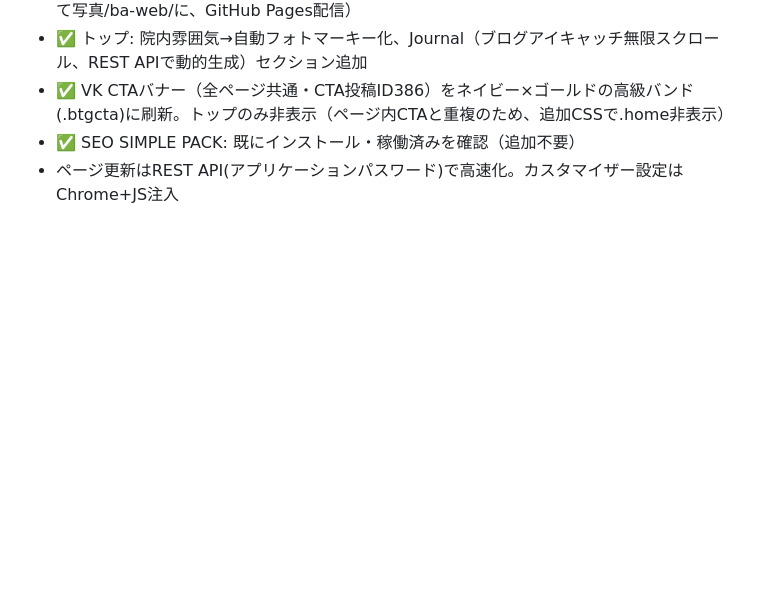
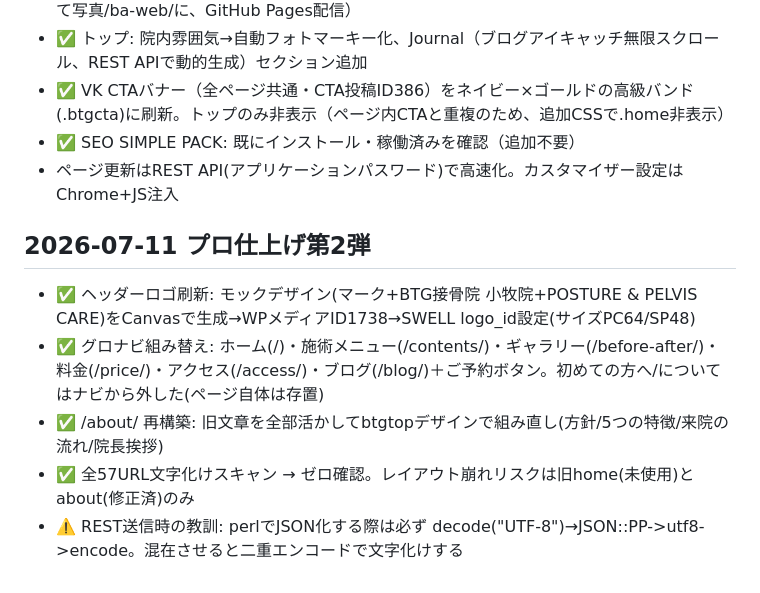
Before and after one commit to BoneTechGroup/btg-komaki-site, a Markdown page: 作業メモ.md, the part around the change. Rendered like a GitHub page; blank space fills up the shorter version.

Commit message:
作業メモ: ロゴ刷新・ナビ組替・about再構築・全ページ点検

```diff
--- a/作業メモ.md
+++ b/作業メモ.md
@@ -42,3 +42,10 @@
 - ✅ VK CTAバナー（全ページ共通・CTA投稿ID386）をネイビー×ゴールドの高級バンド(.btgcta)に刷新。トップのみ非表示（ページ内CTAと重複のため、追加CSSで.home非表示）
 - ✅ SEO SIMPLE PACK: 既にインストール・稼働済みを確認（追加不要）
 - ページ更新はREST API(アプリケーションパスワード)で高速化。カスタマイザー設定はChrome+JS注入
+
+## 2026-07-11 プロ仕上げ第2弾
+- ✅ ヘッダーロゴ刷新: モックデザイン(マーク+BTG接骨院 小牧院+POSTURE & PELVIS CARE)をCanvasで生成→WPメディアID1738→SWELL logo_id設定(サイズPC64/SP48)
+- ✅ グロナビ組み替え: ホーム(/)・施術メニュー(/contents/)・ギャラリー(/before-after/)・料金(/price/)・アクセス(/access/)・ブログ(/blog/)＋ご予約ボタン。初めての方へ/についてはナビから外した(ページ自体は存置)
+- ✅ /about/ 再構築: 旧文章を全部活かしてbtgtopデザインで組み直し(方針/5つの特徴/来院の流れ/院長挨拶)
+- ✅ 全57URL文字化けスキャン → ゼロ確認。レイアウト崩れリスクは旧home(未使用)とabout(修正済)のみ
+- ⚠️ REST送信時の教訓: perlでJSON化する際は必ず decode("UTF-8")→JSON::PP->utf8->encode。混在させると二重エンコードで文字化けする
```
